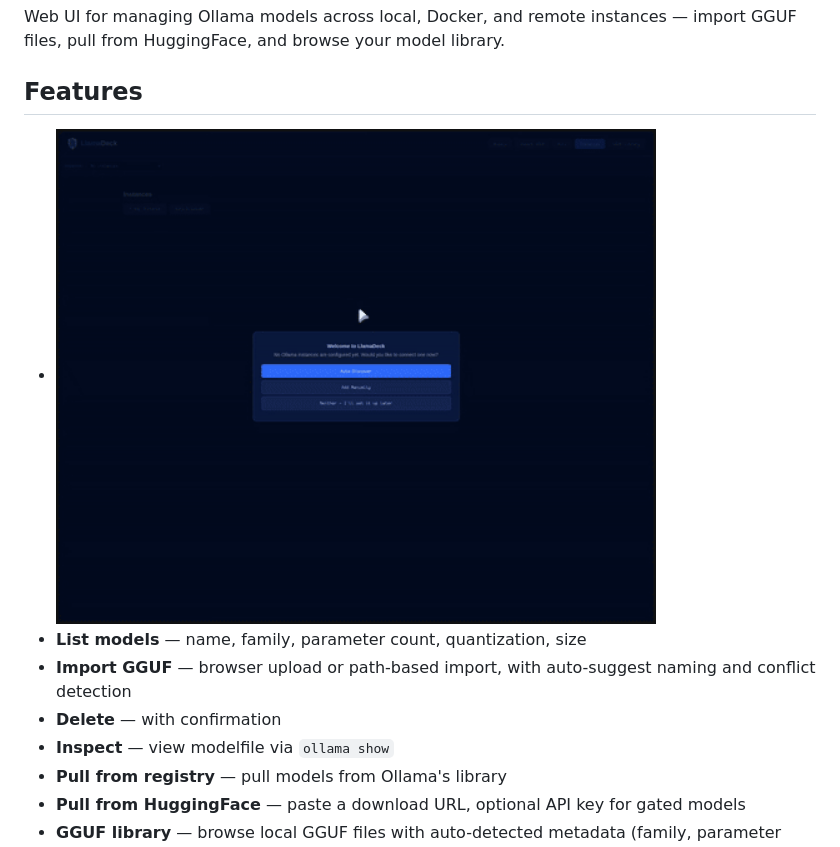
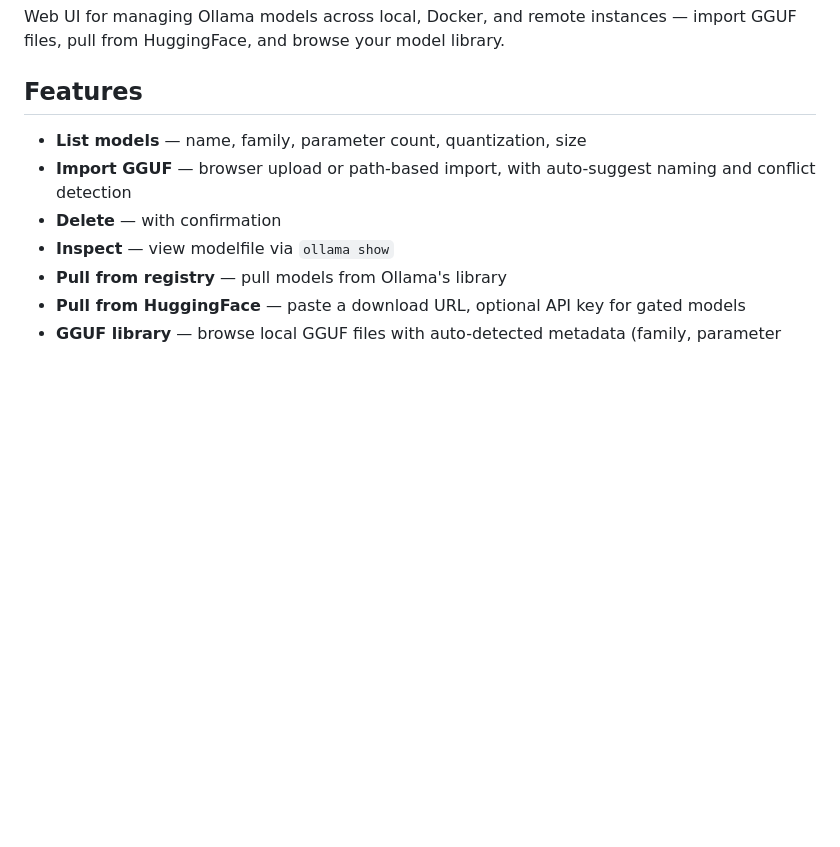
Before and after one commit to tbk42/LlamaDeck, a Markdown page: README.md, the part around one of its changes. GitHub-like rendering; blank space fills up the shorter version.

```diff
--- a/README.md
+++ b/README.md
@@ -4,7 +4,6 @@ Web UI for managing Ollama models across local, Docker, and remote instances —
 
 ## Features
 
-- <img src="demo.gif" alt="LlamaDeck demo" width="600">
 - **List models** — name, family, parameter count, quantization, size
 - **Import GGUF** — browser upload or path-based import, with auto-suggest naming and conflict detection
 - **Delete** — with confirmation
```
Also changed, not shown: other parts of README.md (+2 -0 lines).
